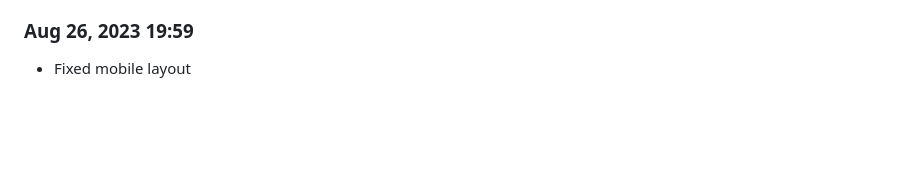
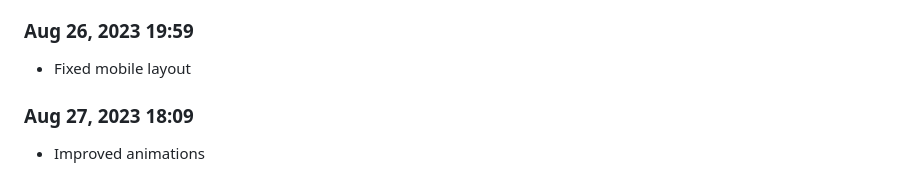
Before and after one commit to Shiva-Bajpai/SB-Web-Abhyaas, a Markdown page: devlog.md, the part around the change. Drawn GitHub-style; blank space fills up the shorter version.

```diff
--- a/devlog.md
+++ b/devlog.md
@@ -640,3 +640,6 @@ Daily progress notes.
 
 ### Aug 26, 2023 19:59
 - Fixed mobile layout
+
+### Aug 27, 2023 18:09
+- Improved animations
```
